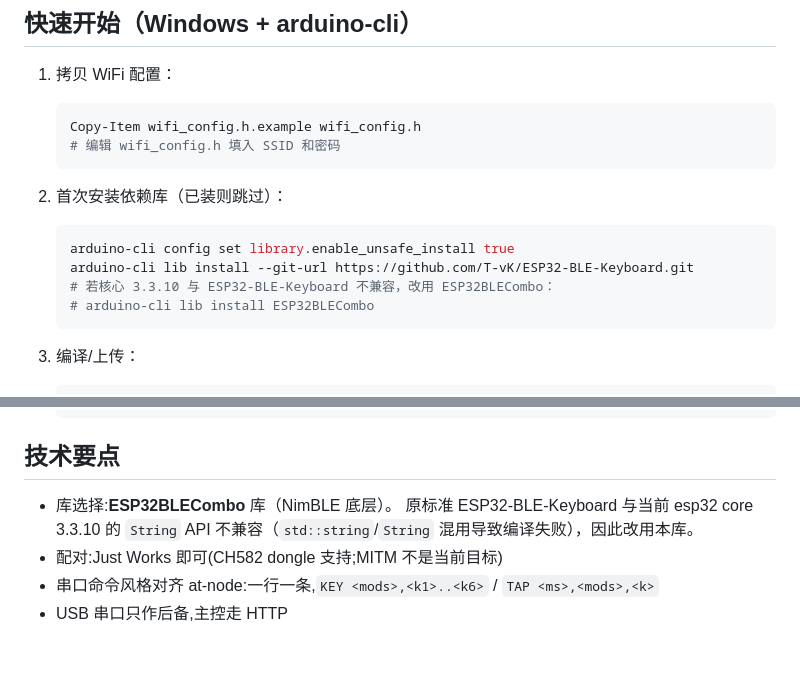
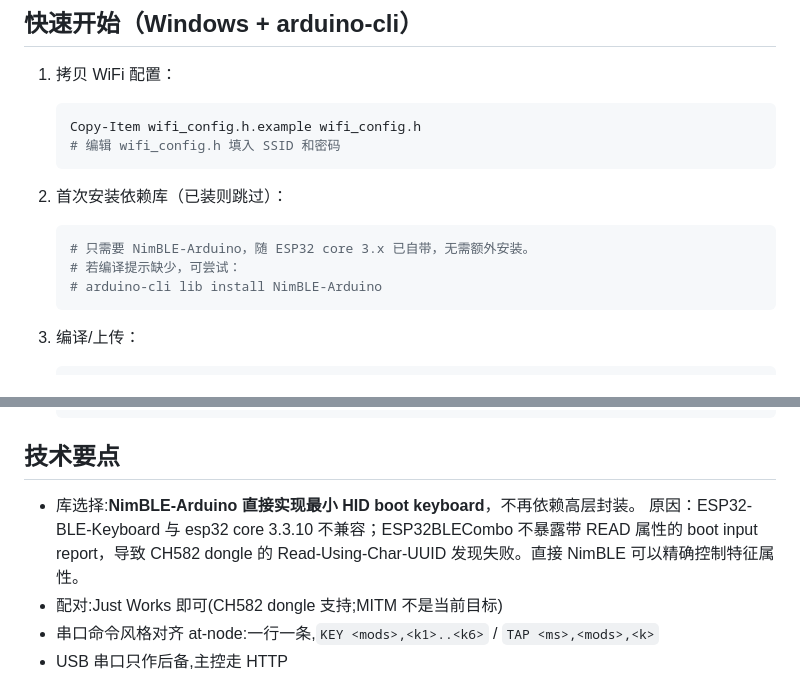
Before and after one commit to rede97/at-node, a Markdown page: tools/esp32c3_kbd/README.md, 2 parts joined by grey strips. Rendered like a GitHub page; blank space fills up the shorter version.

Commit message:
docs(plan,tools): C3 bench step ① complete, explain NimBLE choice

````diff
--- a/tools/esp32c3_kbd/README.md
+++ b/tools/esp32c3_kbd/README.md
@@ -49,10 +49,9 @@
 
 2. 首次安装依赖库（已装则跳过）：
    ```powershell
-   arduino-cli config set library.enable_unsafe_install true
-   arduino-cli lib install --git-url https://github.com/T-vK/ESP32-BLE-Keyboard.git
-   # 若核心 3.3.10 与 ESP32-BLE-Keyboard 不兼容，改用 ESP32BLECombo：
-   # arduino-cli lib install ESP32BLECombo
+   # 只需要 NimBLE-Arduino，随 ESP32 core 3.x 已自带，无需额外安装。
+   # 若编译提示缺少，可尝试：
+   # arduino-cli lib install NimBLE-Arduino
    ```
 
 3. 编译/上传：
@@ -71,9 +70,10 @@
 
 ## 技术要点
 
-- 库选择:**ESP32BLECombo** 库（NimBLE 底层）。
-  原标准 ESP32-BLE-Keyboard 与当前 esp32 core 3.3.10 的 `String` API
-  不兼容（`std::string`/`String` 混用导致编译失败），因此改用本库。
+- 库选择:**NimBLE-Arduino 直接实现最小 HID boot keyboard**，不再依赖高层封装。
+  原因：ESP32-BLE-Keyboard 与 esp32 core 3.3.10 不兼容；ESP32BLECombo
+  不暴露带 READ 属性的 boot input report，导致 CH582  dongle 的
+  Read-Using-Char-UUID 发现失败。直接 NimBLE 可以精确控制特征属性。
 - 配对:Just Works 即可(CH582 dongle 支持;MITM 不是当前目标)
 - 串口命令风格对齐 at-node:一行一条,`KEY <mods>,<k1>..<k6>` / `TAP <ms>,<mods>,<k>`
 - USB 串口只作后备,主控走 HTTP
````
Also changed, not shown: software/PLAN.md (+4 -3 lines).
